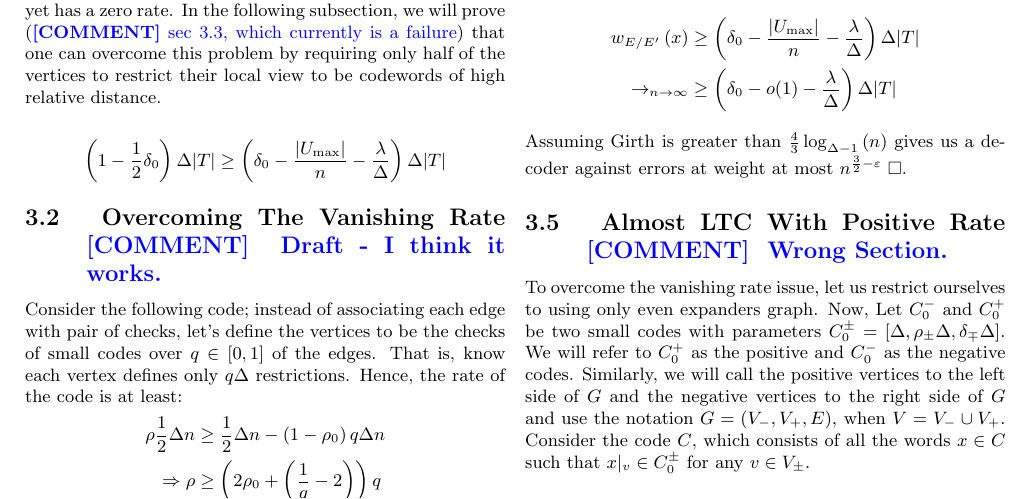
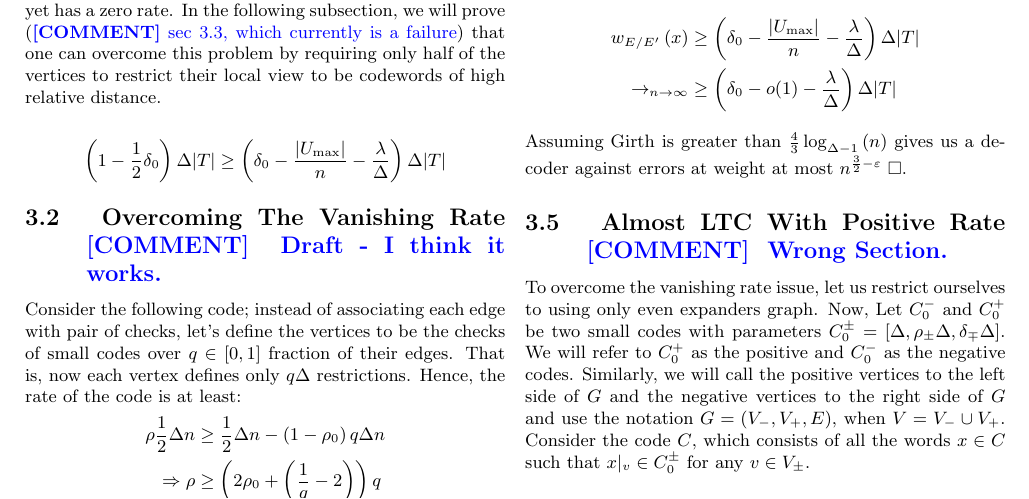
Before and after one commit to dudupo/Academic, a LaTeX document (projects/NLTES_project/ldpc_ltc.tex): part of page 5 of 7, cut so that both start at the same text. Compiled offline with pdfLaTeX.

Commit message:
compiling -Sun Jan 22 02:52:20 PM IST 2023

```diff
--- a/projects/NLTES_project/ldpc_ltc.tex
+++ b/projects/NLTES_project/ldpc_ltc.tex
@@ -342,7 +342,7 @@
     \end{split}
   \end{equation*}
   \subsection { Overcoming The Vanishing Rate \ctt{ Draft - I think it works.} }
-  Consider the following code; instead of associating each edge with pair of checks, let's define the vertices to be the checks of small codes over $q \in [0,1]$ of the edges. That is, know each vertex defines only $q\Delta$ restrictions. Hence, the rate of the code is at least:
+  Consider the following code; instead of associating each edge with pair of checks, let's define the vertices to be the checks of small codes over $q \in [0,1]$ fraction of their edges. That is, now each vertex defines only $q\Delta$ restrictions. Hence, the rate of the code is at least:
   \begin{equation*}
     \begin{split}
       \rho\frac{1}{2}\Delta n & \ge \frac{1}{2}\Delta n - \left(1 - \rho_{0} \right)q\Delta n \\
```
Also changed, not shown: projects/pdfs/ldpc_ltc.pdf.
